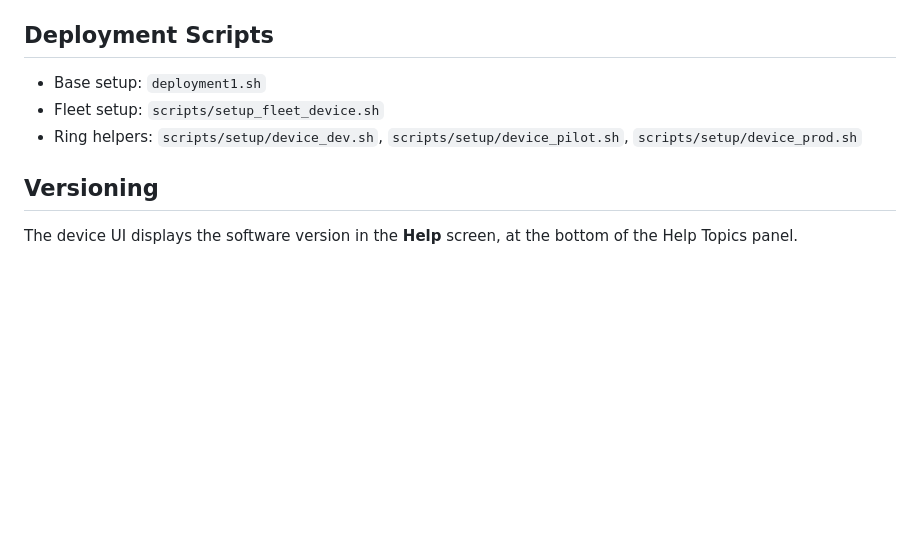
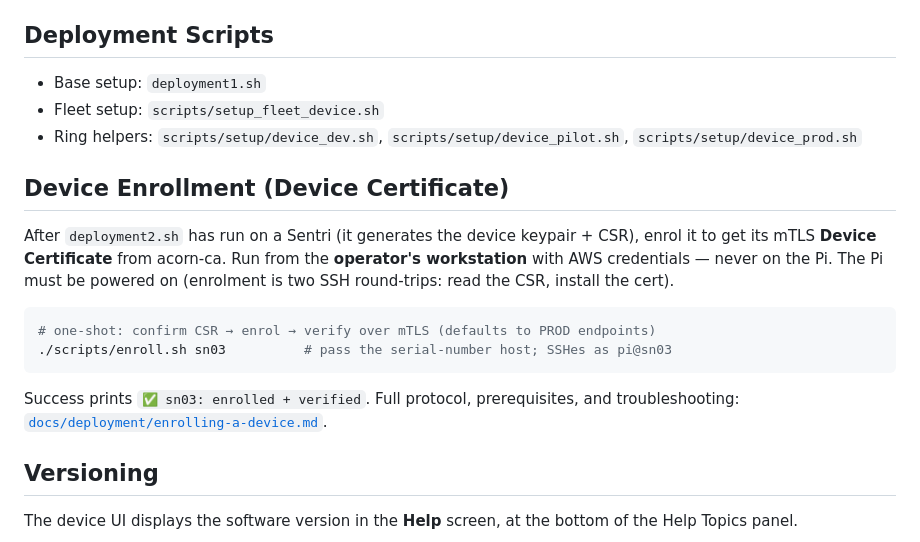
Before and after one commit to AcornGenetics/aquilla-main, a Markdown page: README.md, the part around the change. Drawn GitHub-style; blank space fills up the shorter version.

Commit message:
docs(readme): add Device Enrollment section
Quick-reference for enrolling a Sentri's Device Certificate via ./scripts/enroll.sh
<sn>, with a pointer to the full enrolling-a-device.md runbook. Notes the operator/
workstation + Pi-on requirements.

Co-Authored-By: Claude Opus 4.8 <noreply@anthropic.com>

````diff
--- a/README.md
+++ b/README.md
@@ -109,6 +109,21 @@ Hardware-only behavior that cannot be tested in CI should be documented with `@p
 - Fleet setup: `scripts/setup_fleet_device.sh`
 - Ring helpers: `scripts/setup/device_dev.sh`, `scripts/setup/device_pilot.sh`, `scripts/setup/device_prod.sh`
 
+## Device Enrollment (Device Certificate)
+
+After `deployment2.sh` has run on a Sentri (it generates the device keypair +
+CSR), enrol it to get its mTLS **Device Certificate** from acorn-ca. Run from the
+**operator's workstation** with AWS credentials — never on the Pi. The Pi must be
+powered on (enrolment is two SSH round-trips: read the CSR, install the cert).
+
+```bash
+# one-shot: confirm CSR → enrol → verify over mTLS (defaults to PROD endpoints)
+./scripts/enroll.sh sn03          # pass the serial-number host; SSHes as pi@sn03
+```
+
+Success prints `✅ sn03: enrolled + verified`. Full protocol, prerequisites, and
+troubleshooting: [`docs/deployment/enrolling-a-device.md`](docs/deployment/enrolling-a-device.md).
+
 ## Versioning
 
 The device UI displays the software version in the **Help** screen, at the bottom of the Help Topics panel.
````
